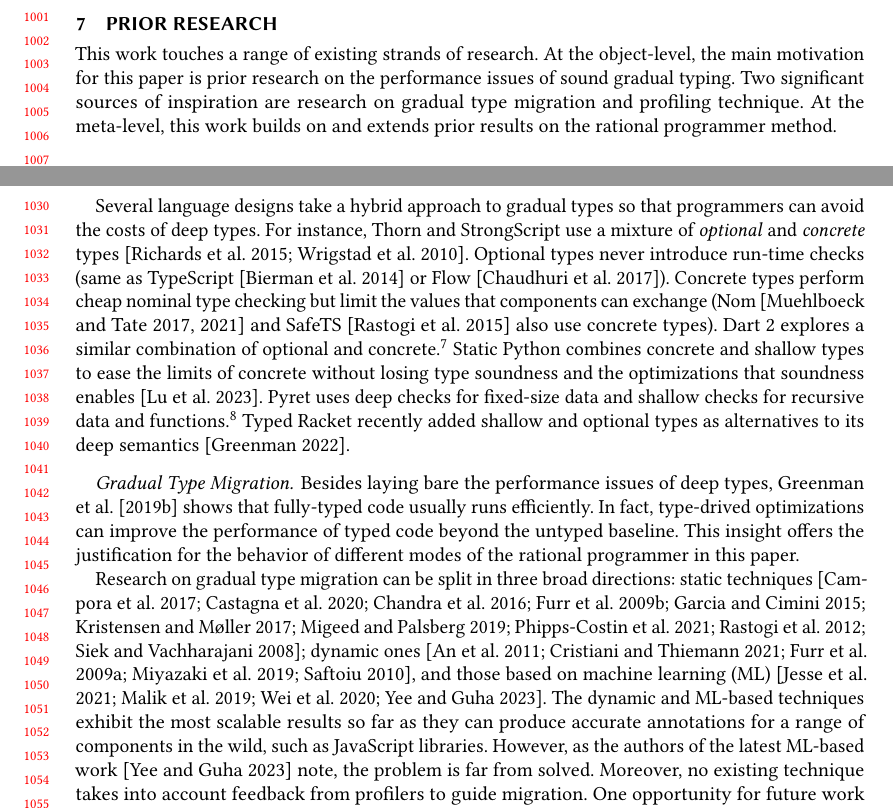
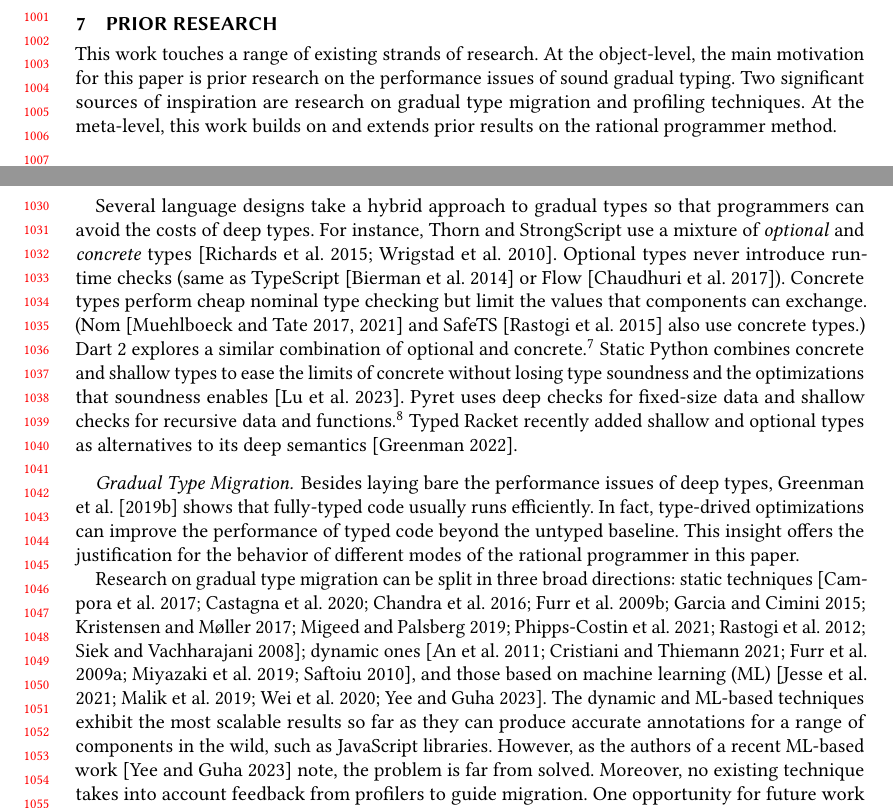
Before and after one commit to bennn/gfd-oopsla-2023, a LaTeX paper (oopsla-2023/paper.tex, which reads oopsla-2023/related.tex): two parts of pages 21 and 22 of 29, joined at a grey line, cut so that both start at the same text. Compiled offline with pdfLaTeX.

Commit message:
related: small rewords

```diff
--- a/oopsla-2023/related.tex
+++ b/oopsla-2023/related.tex
@@ -6,7 +6,7 @@ the object-level, the main motivation for this paper is prior research on
 the performance issues of sound gradual typing.
 Two significant
 sources of inspiration are research on gradual type migration and
-profiling technique.  At the meta-level, this work builds on and extends
+profiling techniques.  At the meta-level, this work builds on and extends
 prior results on the rational programmer method.
 
 \paragraph{Performance Tuning and Gradual Typing}
@@ -49,7 +49,8 @@ For instance, Thorn and StrongScript use a mixture of
 \emph{optional} and \emph{concrete} types~\citep{wzlov-popl-2010,rzv-ecoop-2015}.
 Optional types never introduce run-time checks (same as TypeScript~\cite{bat-ecoop-2014} or Flow~\cite{cvgrl-oopsla-2017}).
 Concrete types perform cheap nominal type checking but limit the values that components
-can exchange~(Nom~\cite{mt-oopsla-2017,mt-oopsla-2021} and SafeTS~\cite{rsfbv-popl-2015} also use concrete types).
+can exchange.
+(Nom~\cite{mt-oopsla-2017,mt-oopsla-2021} and SafeTS~\cite{rsfbv-popl-2015} also use concrete types.)
 Dart 2 explores a similar combination of optional and concrete.\footnote{\url{https://dart.dev/language/type-system\#runtime-checks}}
 Static Python combines concrete and shallow types to ease the limits
 of concrete without losing type soundness and the optimizations that soundness enables~\citep{lgmvpk-pj-2023}.
@@ -76,7 +77,7 @@ and those based on machine learning
 (ML)~\cite{lambdanet,nl2ptype,learn-types-big-data,ml-ts}. The dynamic
 and ML-based techniques exhibit the most scalable results so far as they
 can produce accurate annotations for a range of components in the wild,
-such as JavaScript libraries. However, as the authors of the latest
+such as JavaScript libraries. However, as the authors of a recent
 ML-based work~\cite{ml-ts} note, the problem is far from solved.
 % ``automatically predicting type annotations is a challenging task and much work remains to be done.''
 Moreover, no existing technique takes into account feedback from profilers to
```
Also changed, not shown: oopsla-2023/related.tex (2 more changed lines).
